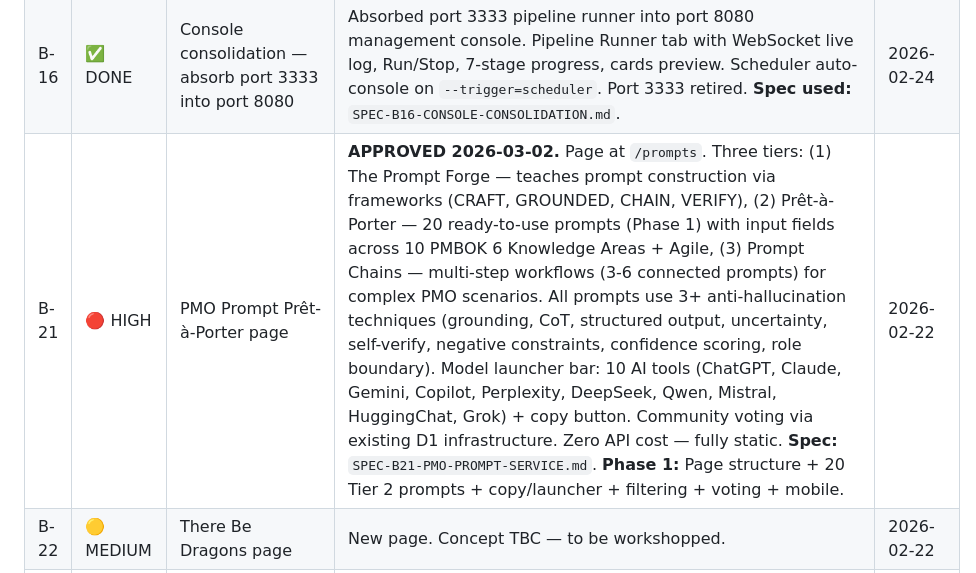
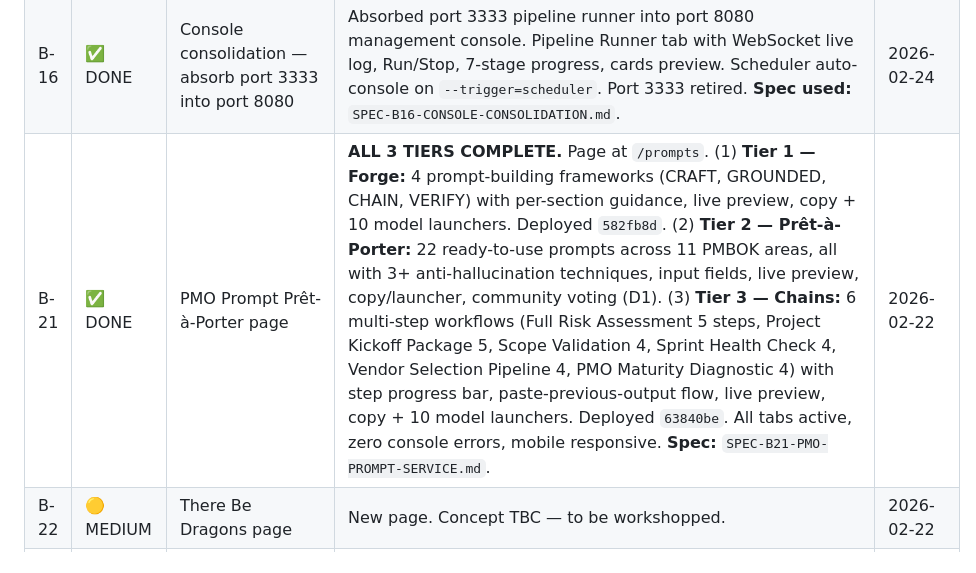
Before and after one commit to giogiup/PMO-Brain-2.0, a Markdown page: backlog.md, the part around one of its changes. Rendered like a GitHub page.

```diff
--- a/backlog.md
+++ b/backlog.md
@@ -30,7 +30,7 @@
 | B-14 | ✅ DONE | Replace Weekly Top 20 / Quarterly Report emoji icons with custom SVGs | Generic emoji icons replaced with inline SVGs: envelope with diamond sparkle (Weekly Top 20) and bar chart with trend line (Quarterly Report). Both use brand colours (#00D4FF, #00F5FF, #4C78FF, #825AFF). **Files:** `website/index.html`. | 2026-02-28 |
 | B-15 | ✅ DONE | Vote persistence broken — votes reset every session | **Root cause:** `voterHash()` in Worker included `+ day` in the hash seed, rotating the fingerprint daily. Worker treated returning users as new each day. **Fix:** Removed `day` from hash — now `SHA-256(IP + UA)` only, stable across sessions. **Spec used:** Direct fix in `cloudflare-votes-worker/src/index.js`. **Deploy:** `npx wrangler deploy` from worker dir. | 2026-02-21 |
 | B-16 | ✅ DONE | Console consolidation — absorb port 3333 into port 8080 | Absorbed port 3333 pipeline runner into port 8080 management console. Pipeline Runner tab with WebSocket live log, Run/Stop, 7-stage progress, cards preview. Scheduler auto-console on `--trigger=scheduler`. Port 3333 retired. **Spec used:** `SPEC-B16-CONSOLE-CONSOLIDATION.md`. | 2026-02-24 |
-| B-21 | 🔴 HIGH | PMO Prompt Prêt-à-Porter page | **APPROVED 2026-03-02.** Page at `/prompts`. Three tiers: (1) The Prompt Forge — teaches prompt construction via frameworks (CRAFT, GROUNDED, CHAIN, VERIFY), (2) Prêt-à-Porter — 20 ready-to-use prompts (Phase 1) with input fields across 10 PMBOK 6 Knowledge Areas + Agile, (3) Prompt Chains — multi-step workflows (3-6 connected prompts) for complex PMO scenarios. All prompts use 3+ anti-hallucination techniques (grounding, CoT, structured output, uncertainty, self-verify, negative constraints, confidence scoring, role boundary). Model launcher bar: 10 AI tools (ChatGPT, Claude, Gemini, Copilot, Perplexity, DeepSeek, Qwen, Mistral, HuggingChat, Grok) + copy button. Community voting via existing D1 infrastructure. Zero API cost — fully static. **Spec:** `SPEC-B21-PMO-PROMPT-SERVICE.md`. **Phase 1:** Page structure + 20 Tier 2 prompts + copy/launcher + filtering + voting + mobile. | 2026-02-22 |
+| B-21 | ✅ DONE | PMO Prompt Prêt-à-Porter page | **ALL 3 TIERS COMPLETE.** Page at `/prompts`. (1) **Tier 1 — Forge:** 4 prompt-building frameworks (CRAFT, GROUNDED, CHAIN, VERIFY) with per-section guidance, live preview, copy + 10 model launchers. Deployed `582fb8d`. (2) **Tier 2 — Prêt-à-Porter:** 22 ready-to-use prompts across 11 PMBOK areas, all with 3+ anti-hallucination techniques, input fields, live preview, copy/launcher, community voting (D1). (3) **Tier 3 — Chains:** 6 multi-step workflows (Full Risk Assessment 5 steps, Project Kickoff Package 5, Scope Validation 4, Sprint Health Check 4, Vendor Selection Pipeline 4, PMO Maturity Diagnostic 4) with step progress bar, paste-previous-output flow, live preview, copy + 10 model launchers. Deployed `63840be`. All tabs active, zero console errors, mobile responsive. **Spec:** `SPEC-B21-PMO-PROMPT-SERVICE.md`. | 2026-02-22 |
 | B-22 | 🟡 MEDIUM | There Be Dragons page | New page. Concept TBC — to be workshopped. | 2026-02-22 |
 | B-20 | 🔴 HIGH | Blog section | Build blog page at `/blog`. Founder insights, PMO-AI implementation experiences, and system-building lessons. Linked from header nav, About page CTA, and footer. Needs: page template matching dark theme, post listing, individual post rendering. Content authored manually. | 2026-02-22 |
 | B-18 | ✅ DONE | Fix Strategic Insight card bullet point rendering | **Problem:** Curated articles displayed summary as unformatted text blob — `<div class="card-summary">` ignored `\n` newlines. **Fix:** Replaced `<div class="card-summary">` with `<ul class="card-tldr">` — same markup as Latest Intelligence cards. Summary split on `\n`, bullet prefixes (`•`, `-`, `*`) stripped via regex, each line rendered as `<li>` with `escapeHtml()`. Reuses existing `card-tldr` CSS (styled bullets, spacing, font). No CSS changes needed. **Files:** `website/index.html` — `createArticleCard()` function. | 2026-02-22 |
```
Also changed, not shown: other parts of backlog.md (+1 -1 lines).
